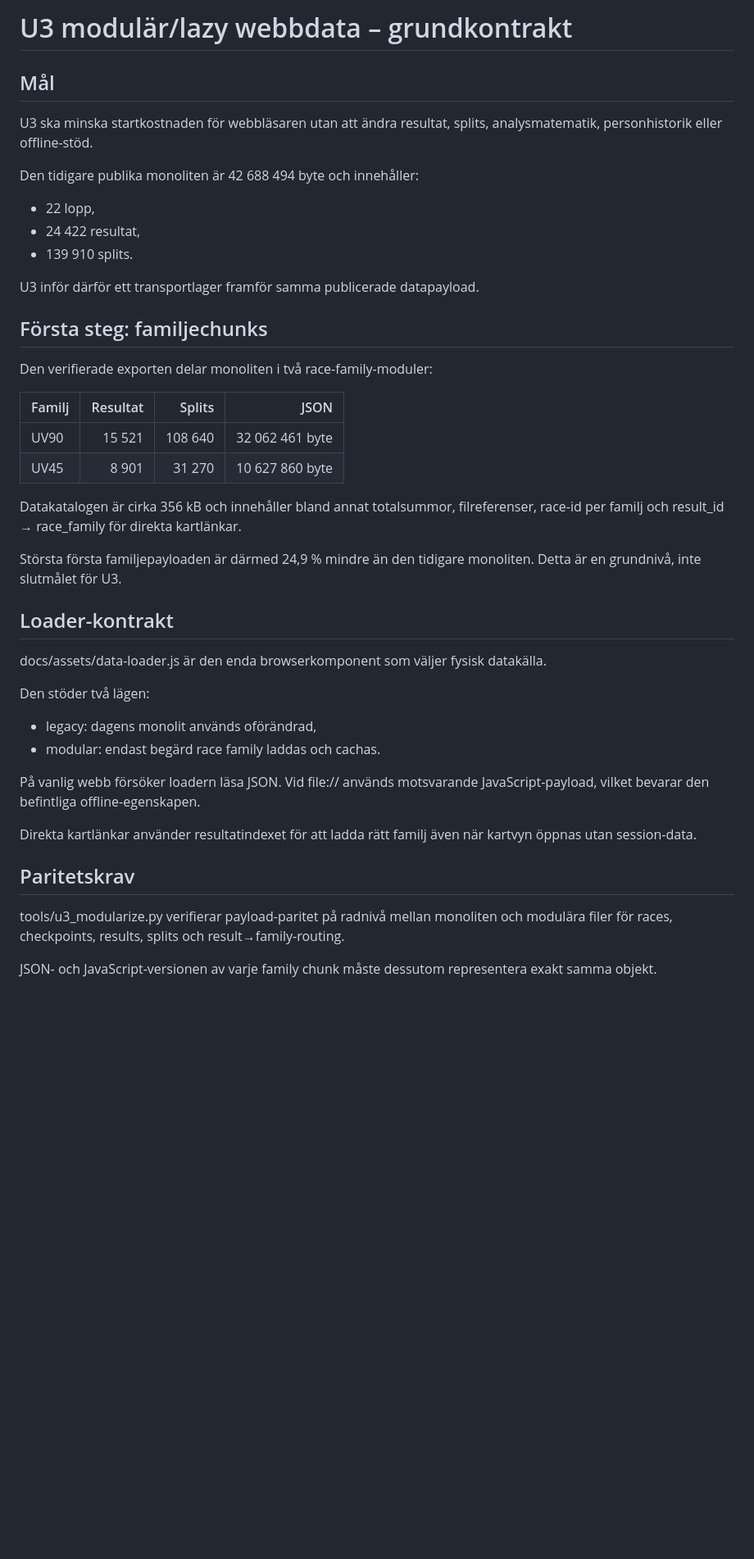
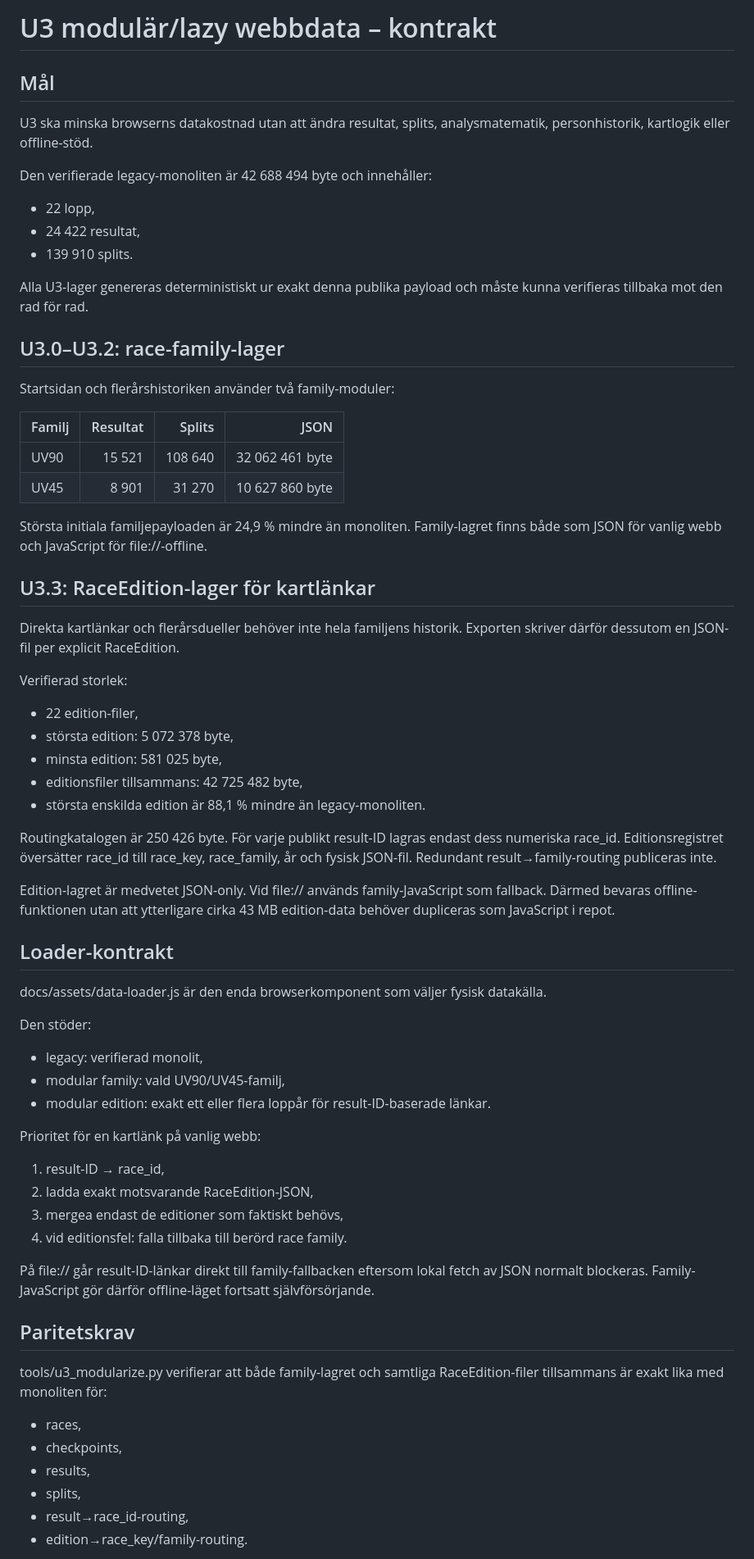
Before and after one commit to Stayinhealthyrunning/ultravasan-analys, a Markdown page: reports/U3_MODULAR_DATA_SPEC.md, the part around one of its changes. Shown at 82% size. GitHub-like rendering; blank space fills up the shorter version.

Commit message:
Document U3.3 edition lazy-loading contract and measured gains

```diff
--- a/reports/U3_MODULAR_DATA_SPEC.md
+++ b/reports/U3_MODULAR_DATA_SPEC.md
@@ -1,55 +1,84 @@
-# U3 modulär/lazy webbdata – grundkontrakt
+# U3 modulär/lazy webbdata – kontrakt
 
 ## Mål
 
-U3 ska minska startkostnaden för webbläsaren utan att ändra resultat, splits,
-analysmatematik, personhistorik eller offline-stöd.
+U3 ska minska browserns datakostnad utan att ändra resultat, splits,
+analysmatematik, personhistorik, kartlogik eller offline-stöd.
 
-Den tidigare publika monoliten är 42 688 494 byte och innehåller:
+Den verifierade legacy-monoliten är 42 688 494 byte och innehåller:
 
 - 22 lopp,
 - 24 422 resultat,
 - 139 910 splits.
 
-U3 inför därför ett transportlager framför samma publicerade datapayload.
+Alla U3-lager genereras deterministiskt ur exakt denna publika payload och måste
+kunna verifieras tillbaka mot den rad för rad.
 
-## Första steg: familjechunks
+## U3.0–U3.2: race-family-lager
 
-Den verifierade exporten delar monoliten i två race-family-moduler:
+Startsidan och flerårshistoriken använder två family-moduler:
 
 | Familj | Resultat | Splits | JSON |
 | --- | ---: | ---: | ---: |
 | UV90 | 15 521 | 108 640 | 32 062 461 byte |
 | UV45 | 8 901 | 31 270 | 10 627 860 byte |
 
-Datakatalogen är cirka 356 kB och innehåller bland annat totalsummor,
-filreferenser, race-id per familj och result_id → race_family för direkta
-kartlänkar.
+Största initiala familjepayloaden är 24,9 % mindre än monoliten. Family-lagret
+finns både som JSON för vanlig webb och JavaScript för file://-offline.
 
-Största första familjepayloaden är därmed 24,9 % mindre än den tidigare monoliten.
-Detta är en grundnivå, inte slutmålet för U3.
+## U3.3: RaceEdition-lager för kartlänkar
+
+Direkta kartlänkar och flerårsdueller behöver inte hela familjens historik.
+Exporten skriver därför dessutom en JSON-fil per explicit RaceEdition.
+
+Verifierad storlek:
+
+- 22 edition-filer,
+- största edition: 5 072 378 byte,
+- minsta edition: 581 025 byte,
+- editionsfiler tillsammans: 42 725 482 byte,
+- största enskilda edition är 88,1 % mindre än legacy-monoliten.
+
+Routingkatalogen är 250 426 byte. För varje publikt result-ID lagras endast dess
+numeriska race_id. Editionsregistret översätter race_id till race_key,
+race_family, år och fysisk JSON-fil. Redundant result→family-routing publiceras
+inte.
+
+Edition-lagret är medvetet JSON-only. Vid file:// används family-JavaScript som
+fallback. Därmed bevaras offline-funktionen utan att ytterligare cirka 43 MB
+edition-data behöver dupliceras som JavaScript i repot.
 
 ## Loader-kontrakt
 
 docs/assets/data-loader.js är den enda browserkomponent som väljer fysisk
 datakälla.
 
-Den stöder två lägen:
+Den stöder:
 
-- legacy: dagens monolit används oförändrad,
-- modular: endast begärd race family laddas och cachas.
+- legacy: verifierad monolit,
+- modular family: vald UV90/UV45-familj,
+- modular edition: exakt ett eller flera loppår för result-ID-baserade länkar.
 
-På vanlig webb försöker loadern läsa JSON. Vid file:// används motsvarande
-JavaScript-payload, vilket bevarar den befintliga offline-egenskapen.
+Prioritet för en kartlänk på vanlig webb:
 
-Direkta kartlänkar använder resultatindexet för att ladda rätt familj även när
-kartvyn öppnas utan session-data.
+1. result-ID → race_id,
+2. ladda exakt motsvarande RaceEdition-JSON,
+3. mergea endast de editioner som faktiskt behövs,
+4. vid editionsfel: falla tillbaka till berörd race family.
+
+På file:// går result-ID-länkar direkt till family-fallbacken eftersom lokal
+fetch av JSON normalt blockeras. Family-JavaScript gör därför offline-läget
+fortsatt självförsörjande.
 
 ## Paritetskrav
 
-tools/u3_modularize.py verifierar payload-paritet på radnivå mellan monoliten och
-modulära filer för races, checkpoints, results, splits och result→family-routing.
+tools/u3_modularize.py verifierar att både family-lagret och samtliga
+RaceEdition-filer tillsammans är exakt lika med monoliten för:
 
-JSON- och JavaScript-versionen av varje family chunk måste dessutom representera
-exakt samma objekt.
+- races,
+- checkpoints,
+- results,
+- splits,
+- result→race_id-routing,
+- edition→race_key/family-routing.
 
```
Also changed, not shown: other parts of reports/U3_MODULAR_DATA_SPEC.md (+39 -19 lines).
